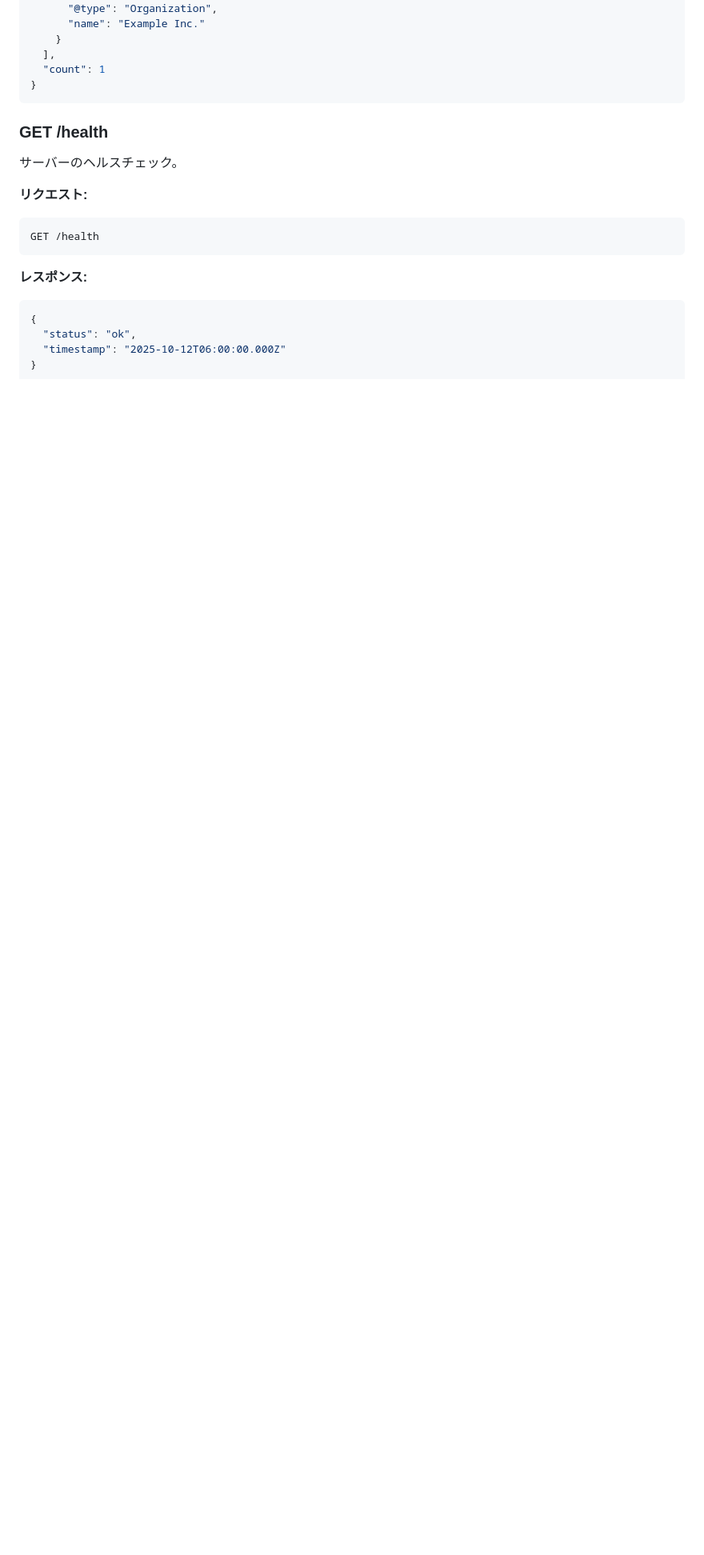
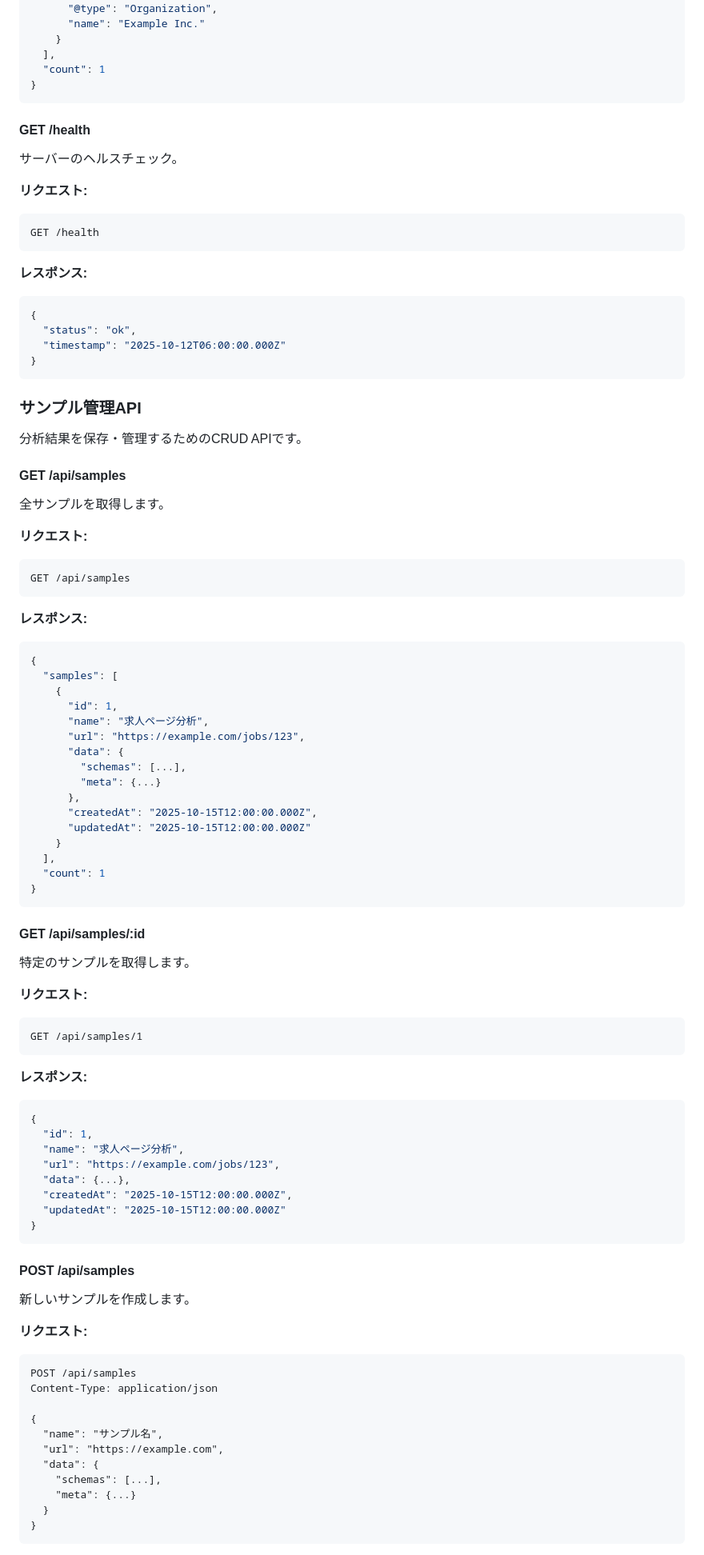
Before and after one commit to BoxPistols/json-scheme-checker, a Markdown page: README.md, the part around one of its changes. Shown at 80% size. Drawn GitHub-style; blank space fills up the shorter version.

Commit message:
docs: READMEにサンプル管理機能のドキュメントを追加
Co-authored-by: BoxPistols <10333049+BoxPistols@users.noreply.github.com>

````diff
--- a/README.md
+++ b/README.md
@@ -288,7 +291,7 @@ Content-Type: application/json
 }
 ```
 
-### GET /health
+#### GET /health
 
 サーバーのヘルスチェック。
 
@@ -304,3 +307,84 @@ GET /health
 {
   "status": "ok",
   "timestamp": "2025-10-12T06:00:00.000Z"
+}
+```
+
+### サンプル管理API
+
+分析結果を保存・管理するためのCRUD APIです。
+
+#### GET /api/samples
+
+全サンプルを取得します。
+
+**リクエスト:**
+
+```http
+GET /api/samples
+```
+
+**レスポンス:**
+
+```json
+{
+  "samples": [
+    {
+      "id": 1,
+      "name": "求人ページ分析",
+      "url": "https://example.com/jobs/123",
+      "data": {
+        "schemas": [...],
+        "meta": {...}
+      },
+      "createdAt": "2025-10-15T12:00:00.000Z",
+      "updatedAt": "2025-10-15T12:00:00.000Z"
+    }
+  ],
+  "count": 1
+}
+```
+
+#### GET /api/samples/:id
+
+特定のサンプルを取得します。
+
+**リクエスト:**
+
+```http
+GET /api/samples/1
+```
+
+**レスポンス:**
+
+```json
+{
+  "id": 1,
+  "name": "求人ページ分析",
+  "url": "https://example.com/jobs/123",
+  "data": {...},
+  "createdAt": "2025-10-15T12:00:00.000Z",
+  "updatedAt": "2025-10-15T12:00:00.000Z"
+}
+```
+
+#### POST /api/samples
+
+新しいサンプルを作成します。
+
+**リクエスト:**
+
+```http
+POST /api/samples
+Content-Type: application/json
+
+{
+  "name": "サンプル名",
+  "url": "https://example.com",
+  "data": {
+    "schemas": [...],
+    "meta": {...}
+  }
+}
+```
+
````
Also changed, not shown: other parts of README.md (+61 -1 lines).
